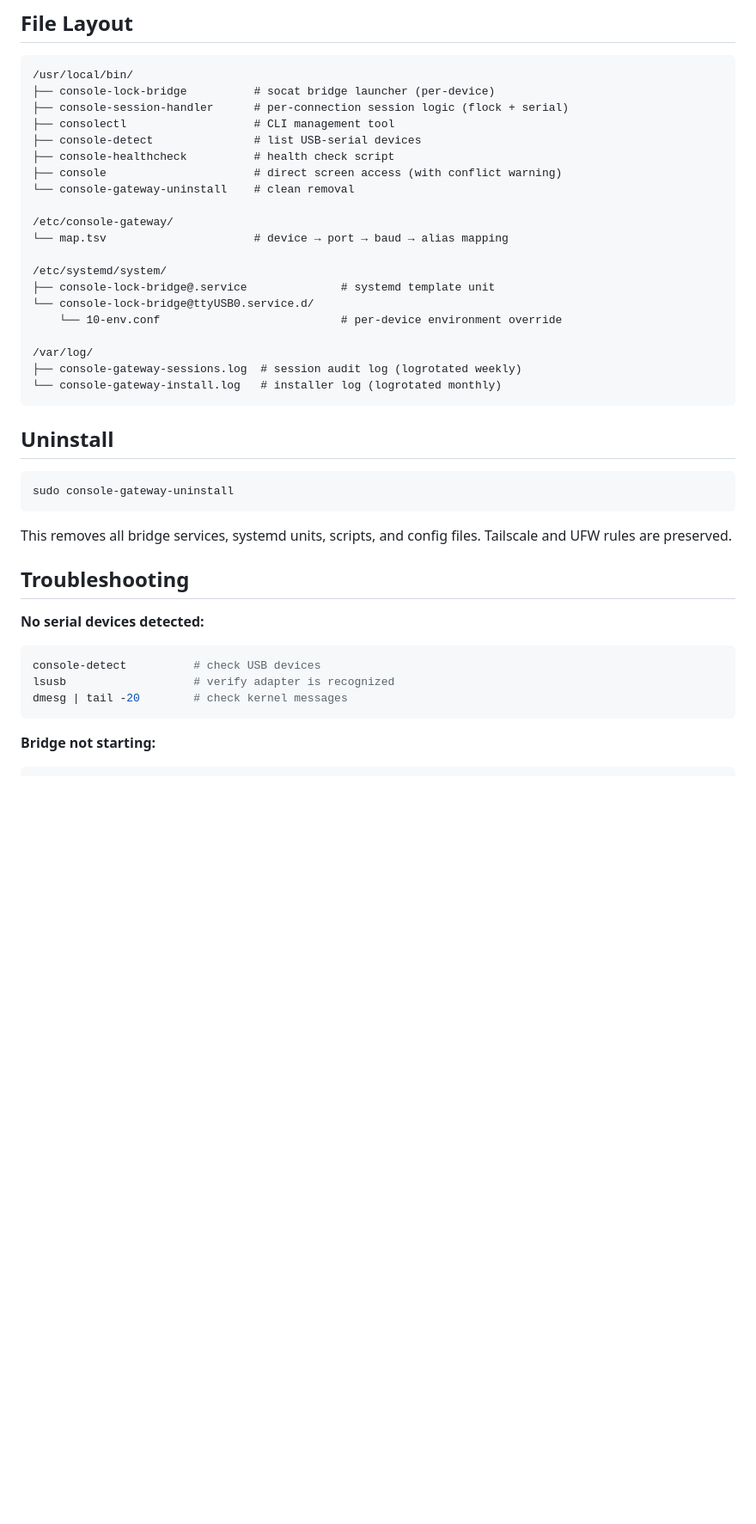
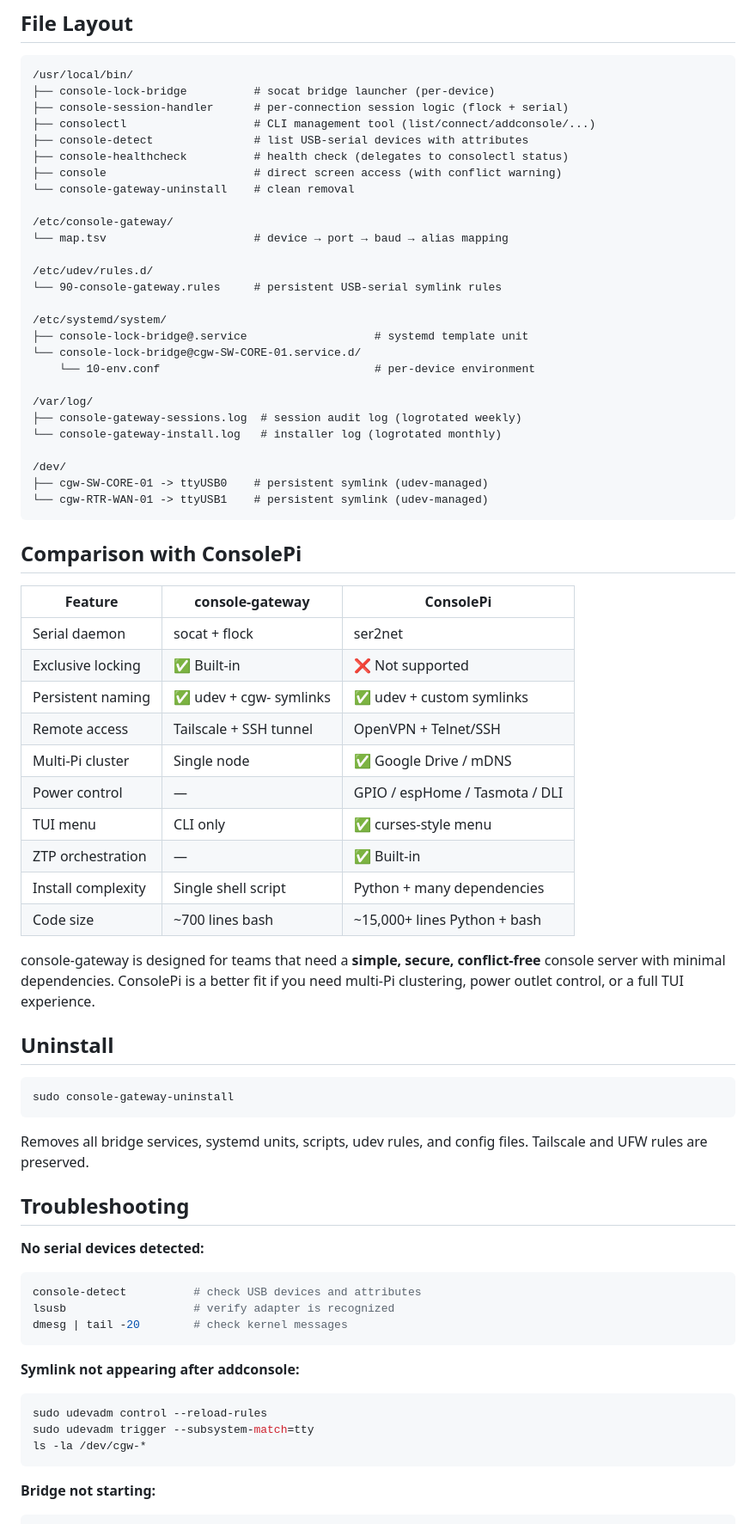
Before and after one commit to alan-sun-dev/rpi-serial-console-gateway, a Markdown page: README.md, the part around one of its changes. Shown at 86% size. Rendered like a GitHub page; blank space fills up the shorter version.

````diff
--- a/README.md
+++ b/README.md
@@ -184,24 +273,48 @@ sudo ufw status verbose
 /usr/local/bin/
 ├── console-lock-bridge          # socat bridge launcher (per-device)
 ├── console-session-handler      # per-connection session logic (flock + serial)
-├── consolectl                   # CLI management tool
-├── console-detect               # list USB-serial devices
-├── console-healthcheck          # health check script
+├── consolectl                   # CLI management tool (list/connect/addconsole/...)
+├── console-detect               # list USB-serial devices with attributes
+├── console-healthcheck          # health check (delegates to consolectl status)
 ├── console                      # direct screen access (with conflict warning)
 └── console-gateway-uninstall    # clean removal
 
 /etc/console-gateway/
 └── map.tsv                      # device → port → baud → alias mapping
 
+/etc/udev/rules.d/
+└── 90-console-gateway.rules     # persistent USB-serial symlink rules
+
 /etc/systemd/system/
-├── console-lock-bridge@.service              # systemd template unit
-└── console-lock-bridge@ttyUSB0.service.d/
-    └── 10-env.conf                           # per-device environment override
+├── console-lock-bridge@.service                   # systemd template unit
+└── console-lock-bridge@cgw-SW-CORE-01.service.d/
+    └── 10-env.conf                                # per-device environment
 
 /var/log/
 ├── console-gateway-sessions.log  # session audit log (logrotated weekly)
 └── console-gateway-install.log   # installer log (logrotated monthly)
+
+/dev/
+├── cgw-SW-CORE-01 -> ttyUSB0    # persistent symlink (udev-managed)
+└── cgw-RTR-WAN-01 -> ttyUSB1    # persistent symlink (udev-managed)
 ```
+
+## Comparison with ConsolePi
+
+| Feature | console-gateway | ConsolePi |
+|---------|----------------|-----------|
+| Serial daemon | socat + flock | ser2net |
+| Exclusive locking | ✅ Built-in | ❌ Not supported |
+| Persistent naming | ✅ udev + cgw- symlinks | ✅ udev + custom symlinks |
+| Remote access | Tailscale + SSH tunnel | OpenVPN + Telnet/SSH |
+| Multi-Pi cluster | Single node | ✅ Google Drive / mDNS |
+| Power control | — | GPIO / espHome / Tasmota / DLI |
+| TUI menu | CLI only | ✅ curses-style menu |
+| ZTP orchestration | — | ✅ Built-in |
+| Install complexity | Single shell script | Python + many dependencies |
+| Code size | ~700 lines bash | ~15,000+ lines Python + bash |
+
+console-gateway is designed for teams that need a **simple, secure, conflict-free** console server with minimal dependencies. ConsolePi is a better fit if you need multi-Pi clustering, power outlet control, or a full TUI experience.
 
 ## Uninstall
 
@@ -209,16 +322,23 @@ sudo ufw status verbose
 sudo console-gateway-uninstall
 ```
 
-This removes all bridge services, systemd units, scripts, and config files. Tailscale and UFW rules are preserved.
+Removes all bridge services, systemd units, scripts, udev rules, and config files. Tailscale and UFW rules are preserved.
 
 ## Troubleshooting
 
 **No serial devices detected:**
 ```bash
-console-detect          # check USB devices
+console-detect          # check USB devices and attributes
 lsusb                   # verify adapter is recognized
 dmesg | tail -20        # check kernel messages
 ```
 
+**Symlink not appearing after addconsole:**
+```bash
+sudo udevadm control --reload-rules
+sudo udevadm trigger --subsystem-match=tty
+ls -la /dev/cgw-*
+```
+
 **Bridge not starting:**
 ```bash
````
Also changed, not shown: other parts of README.md (+143 -53 lines).
